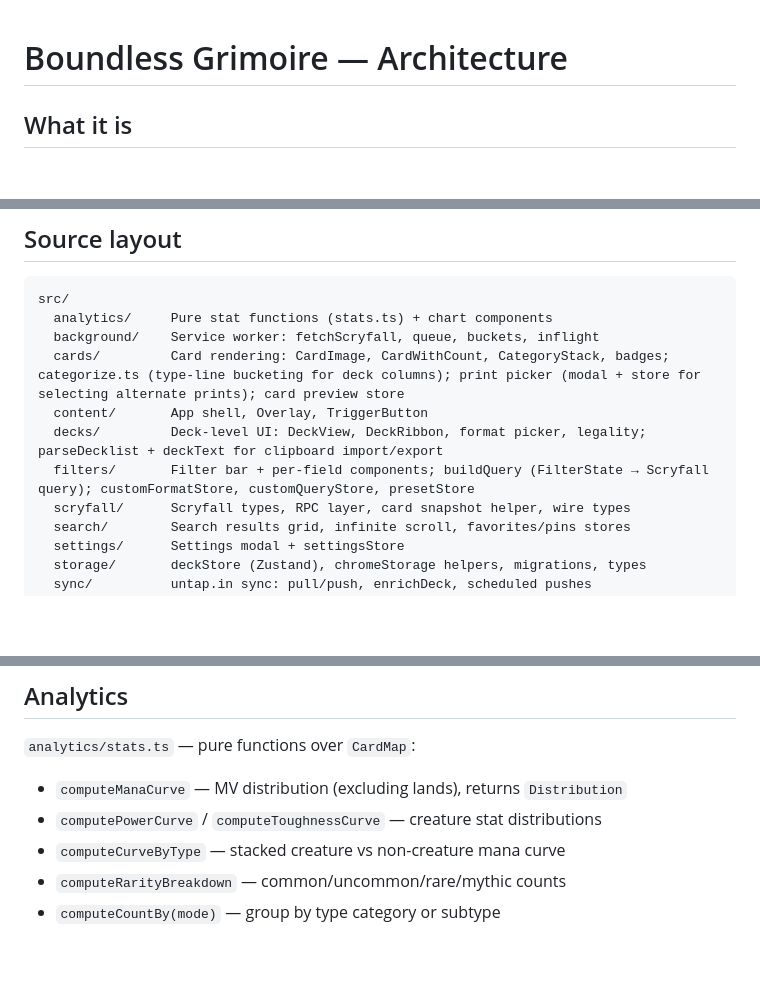
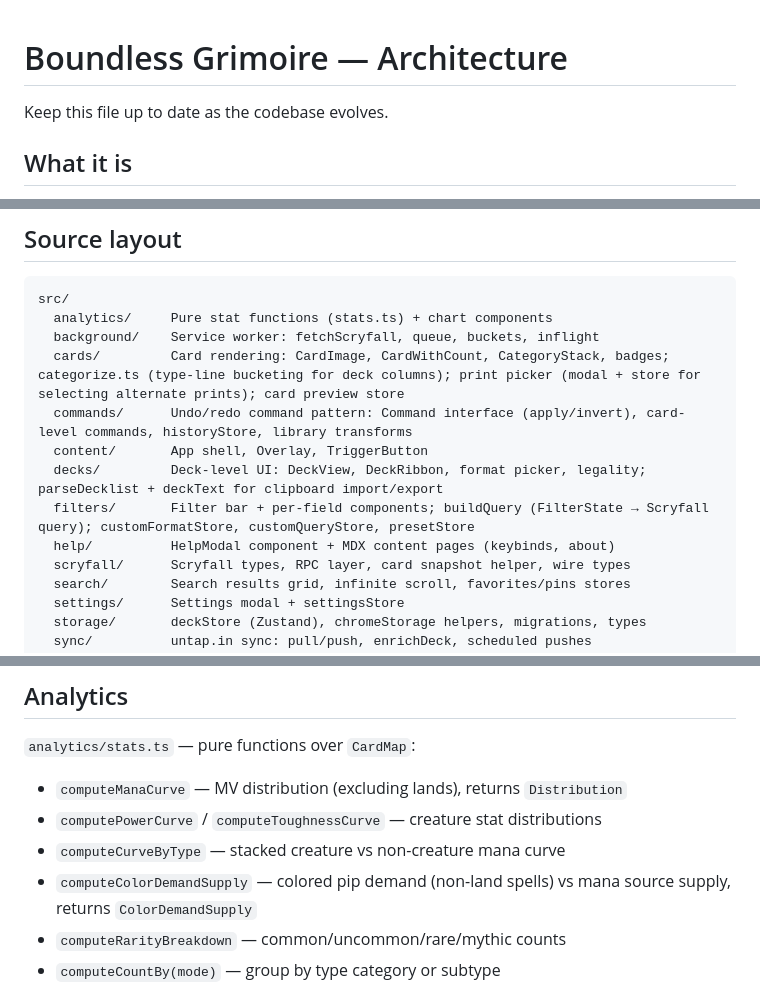
Before and after one commit to dustinlacewell/boundless-grimoire, a Markdown page: CLAUDE.md, 3 parts joined by grey strips. Drawn GitHub-style; blank space fills up the shorter version.

```diff
--- a/CLAUDE.md
+++ b/CLAUDE.md
@@ -1,4 +1,6 @@
 # Boundless Grimoire — Architecture
+
+Keep this file up to date as the codebase evolves.
 
 ## What it is
 
@@ -22,9 +24,11 @@ src/
   analytics/     Pure stat functions (stats.ts) + chart components
   background/    Service worker: fetchScryfall, queue, buckets, inflight
   cards/         Card rendering: CardImage, CardWithCount, CategoryStack, badges; categorize.ts (type-line bucketing for deck columns); print picker (modal + store for selecting alternate prints); card preview store
+  commands/      Undo/redo command pattern: Command interface (apply/invert), card-level commands, historyStore, library transforms
   content/       App shell, Overlay, TriggerButton
   decks/         Deck-level UI: DeckView, DeckRibbon, format picker, legality; parseDecklist + deckText for clipboard import/export
   filters/       Filter bar + per-field components; buildQuery (FilterState → Scryfall query); customFormatStore, customQueryStore, presetStore
+  help/          HelpModal component + MDX content pages (keybinds, about)
   scryfall/      Scryfall types, RPC layer, card snapshot helper, wire types
   search/        Search results grid, infinite scroll, favorites/pins stores
   settings/      Settings modal + settingsStore
@@ -84,6 +88,7 @@ Abort: sending a `scryfall:abort` message with the request id cancels the in-fli
 - `computeManaCurve` — MV distribution (excluding lands), returns `Distribution`
 - `computePowerCurve` / `computeToughnessCurve` — creature stat distributions
 - `computeCurveByType` — stacked creature vs non-creature mana curve
+- `computeColorDemandSupply` — colored pip demand (non-land spells) vs mana source supply, returns `ColorDemandSupply`
 - `computeRarityBreakdown` — common/uncommon/rare/mythic counts
 - `computeCountBy(mode)` — group by type category or subtype
 
```
